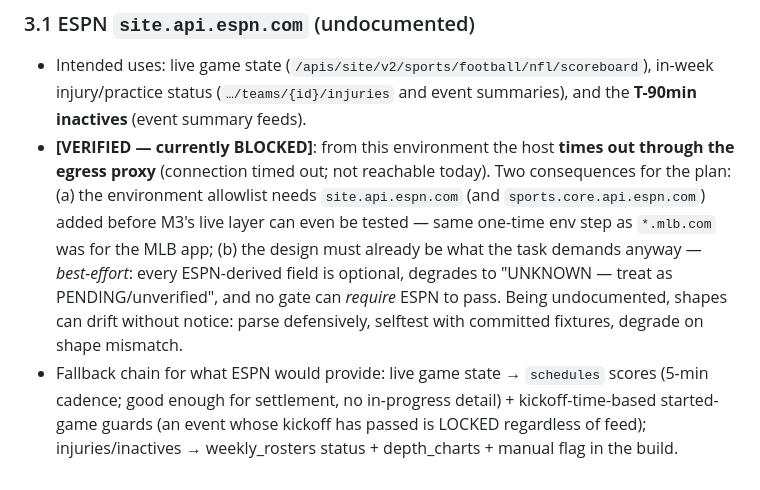
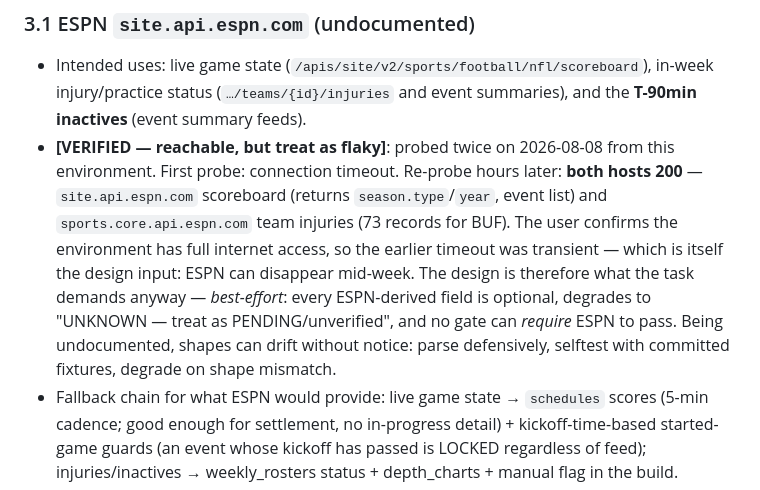
Before and after one commit to nns50/nfl_parlay_builder, a Markdown page: docs/DATA_SOURCES.md, the part around the change. GitHub-like rendering.

```diff
--- a/docs/DATA_SOURCES.md
+++ b/docs/DATA_SOURCES.md
@@ -228,14 +228,16 @@ free CLV/backtest reference).
 - Intended uses: live game state (`/apis/site/v2/sports/football/nfl/scoreboard`), in-week
   injury/practice status (`…/teams/{id}/injuries` and event summaries), and the **T-90min
   inactives** (event summary feeds).
-- **[VERIFIED — currently BLOCKED]**: from this environment the host **times out through the
-  egress proxy** (connection timed out; not reachable today). Two consequences for the plan:
-  (a) the environment allowlist needs `site.api.espn.com` (and `sports.core.api.espn.com`)
-  added before M3's live layer can even be tested — same one-time env step as `*.mlb.com` was
-  for the MLB app; (b) the design must already be what the task demands anyway — *best-effort*:
-  every ESPN-derived field is optional, degrades to "UNKNOWN — treat as PENDING/unverified",
-  and no gate can *require* ESPN to pass. Being undocumented, shapes can drift without notice:
-  parse defensively, selftest with committed fixtures, degrade on shape mismatch.
+- **[VERIFIED — reachable, but treat as flaky]**: probed twice on 2026-08-08 from this
+  environment. First probe: connection timeout. Re-probe hours later: **both hosts 200** —
+  `site.api.espn.com` scoreboard (returns `season.type`/`year`, event list) and
+  `sports.core.api.espn.com` team injuries (73 records for BUF). The user confirms the
+  environment has full internet access, so the earlier timeout was transient — which is
+  itself the design input: ESPN can disappear mid-week. The design is therefore what the
+  task demands anyway — *best-effort*: every ESPN-derived field is optional, degrades to
+  "UNKNOWN — treat as PENDING/unverified", and no gate can *require* ESPN to pass. Being
+  undocumented, shapes can drift without notice: parse defensively, selftest with committed
+  fixtures, degrade on shape mismatch.
 - Fallback chain for what ESPN would provide: live game state → `schedules` scores (5-min
   cadence; good enough for settlement, no in-progress detail) + kickoff-time-based
   started-game guards (an event whose kickoff has passed is LOCKED regardless of feed);
```
Also changed, not shown: docs/PORT_PLAN.md (+18 -13 lines).
